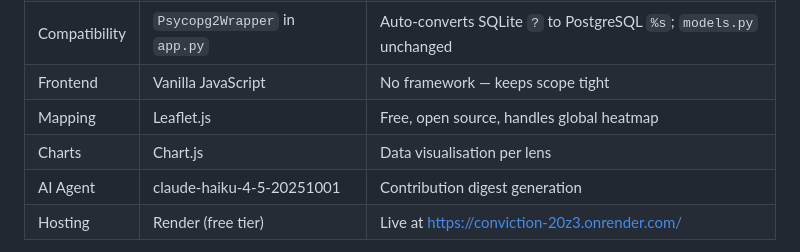
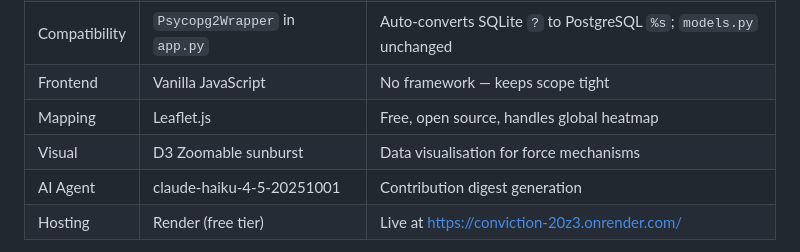
Before and after one commit to Karlo-I/conviction, a Markdown page: README.md, the part around the change. GitHub-like rendering.

```diff
--- a/README.md
+++ b/README.md
@@ -48,7 +48,7 @@ The platform's commitments to truth, transparency, epistemic humility, and non-d
 | Compatibility | `Psycopg2Wrapper` in `app.py` | Auto-converts SQLite `?` to PostgreSQL `%s`; `models.py` unchanged |
 | Frontend | Vanilla JavaScript | No framework — keeps scope tight |
 | Mapping | Leaflet.js | Free, open source, handles global heatmap |
-| Charts | Chart.js | Data visualisation per lens |
+| Visual | D3 Zoomable sunburst | Data visualisation for force mechanisms |
 | AI Agent | claude-haiku-4-5-20251001 | Contribution digest generation |
 | Hosting | Render (free tier) | Live at https://conviction-20z3.onrender.com/ |
 
```
